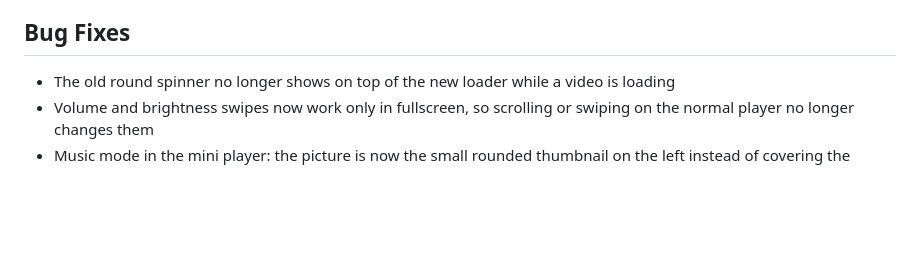
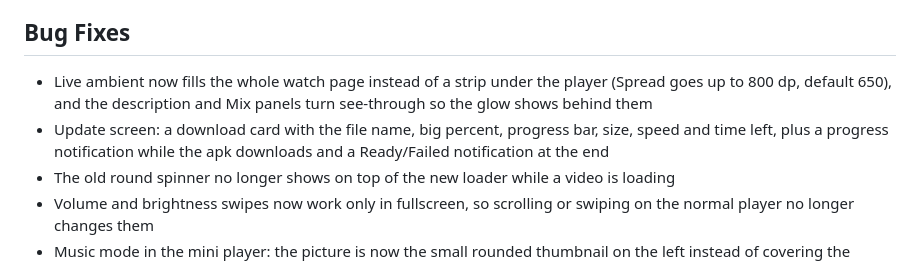
Before and after one commit to sparkynox/SparkyTube, a Markdown page: CHANGELOG.md, the part around the change. Drawn GitHub-style; blank space fills up the shorter version.

```diff
--- a/CHANGELOG.md
+++ b/CHANGELOG.md
@@ -59,6 +59,8 @@
 
 ## Bug Fixes
 
+- Live ambient now fills the whole watch page instead of a strip under the player (Spread goes up to 800 dp, default 650), and the description and Mix panels turn see-through so the glow shows behind them
+- Update screen: a download card with the file name, big percent, progress bar, size, speed and time left, plus a progress notification while the apk downloads and a Ready/Failed notification at the end
 - The old round spinner no longer shows on top of the new loader while a video is loading
 - Volume and brightness swipes now work only in fullscreen, so scrolling or swiping on the normal player no longer changes them
 - Music mode in the mini player: the picture is now the small rounded thumbnail on the left instead of covering the whole bar
```
